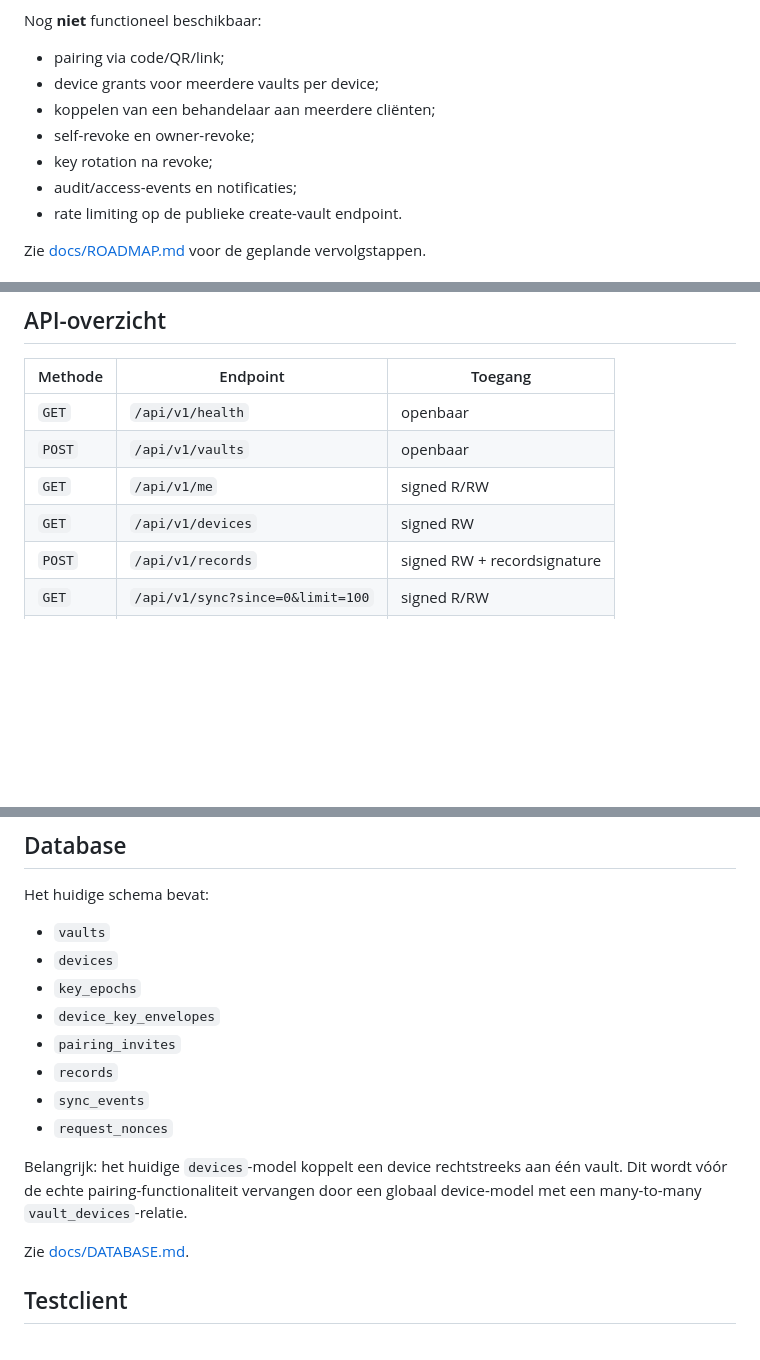
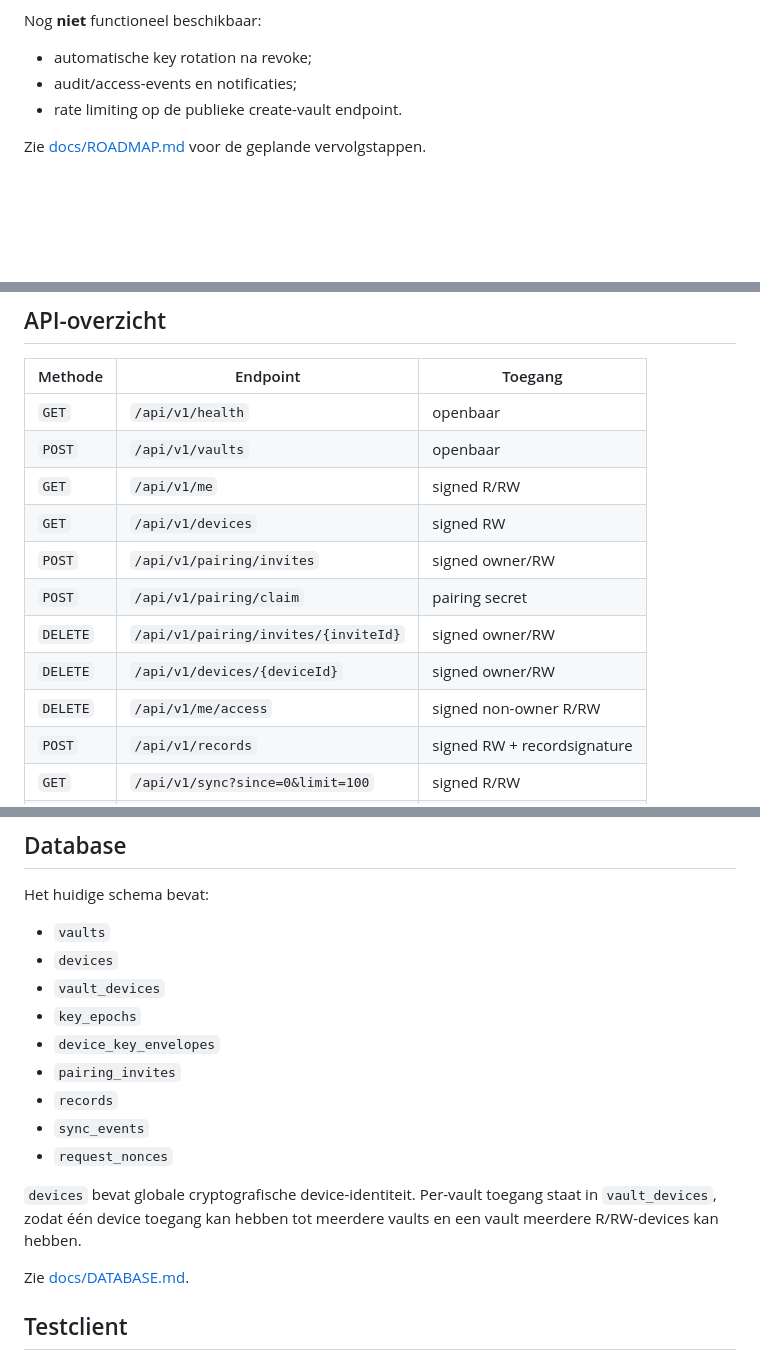
Before and after one commit to basd82/Activiteitenweger-api, a Markdown page: README.md, 3 parts joined by grey strips. Rendered like a GitHub page; blank space fills up the shorter version.

Commit message:
Align README with server 1.2.0 pairing features

```diff
--- a/README.md
+++ b/README.md
@@ -36,11 +36,7 @@ Werkend in de huidige versie:
 
 Nog **niet** functioneel beschikbaar:
 
-- pairing via code/QR/link;
-- device grants voor meerdere vaults per device;
-- koppelen van een behandelaar aan meerdere cliënten;
-- self-revoke en owner-revoke;
-- key rotation na revoke;
+- automatische key rotation na revoke;
 - audit/access-events en notificaties;
 - rate limiting op de publieke create-vault endpoint.
 
@@ -127,6 +123,11 @@ Verwachte health-response:
 | `POST` | `/api/v1/vaults` | openbaar |
 | `GET` | `/api/v1/me` | signed R/RW |
 | `GET` | `/api/v1/devices` | signed RW |
+| `POST` | `/api/v1/pairing/invites` | signed owner/RW |
+| `POST` | `/api/v1/pairing/claim` | pairing secret |
+| `DELETE` | `/api/v1/pairing/invites/{inviteId}` | signed owner/RW |
+| `DELETE` | `/api/v1/devices/{deviceId}` | signed owner/RW |
+| `DELETE` | `/api/v1/me/access` | signed non-owner R/RW |
 | `POST` | `/api/v1/records` | signed RW + recordsignature |
 | `GET` | `/api/v1/sync?since=0&limit=100` | signed R/RW |
 | `DELETE` | `/api/v1/vaults/{vaultId}` | signed owner/RW |
@@ -164,6 +165,7 @@ Het huidige schema bevat:
 
 - `vaults`
 - `devices`
+- `vault_devices`
 - `key_epochs`
 - `device_key_envelopes`
 - `pairing_invites`
@@ -171,7 +173,7 @@ Het huidige schema bevat:
 - `sync_events`
 - `request_nonces`
 
-Belangrijk: het huidige `devices`-model koppelt een device rechtstreeks aan één vault. Dit wordt vóór de echte pairing-functionaliteit vervangen door een globaal device-model met een many-to-many `vault_devices`-relatie.
+`devices` bevat globale cryptografische device-identiteit. Per-vault toegang staat in `vault_devices`, zodat één device toegang kan hebben tot meerdere vaults en een vault meerdere R/RW-devices kan hebben.
 
 Zie [docs/DATABASE.md](docs/DATABASE.md).
 
```
